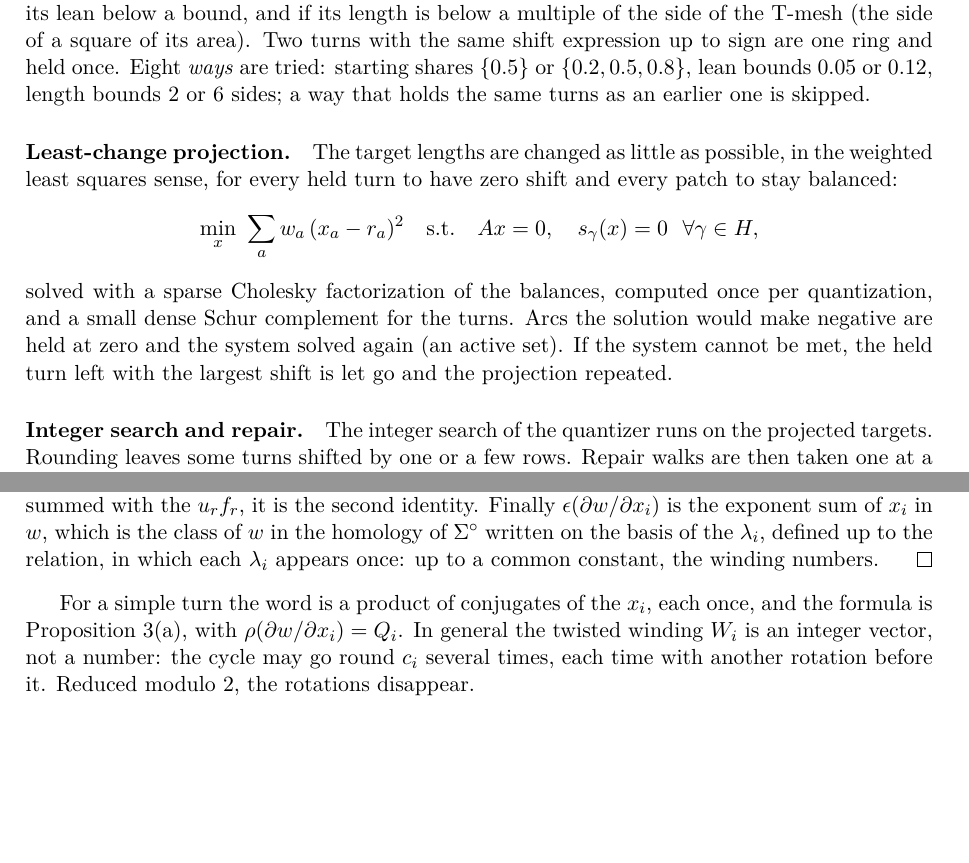
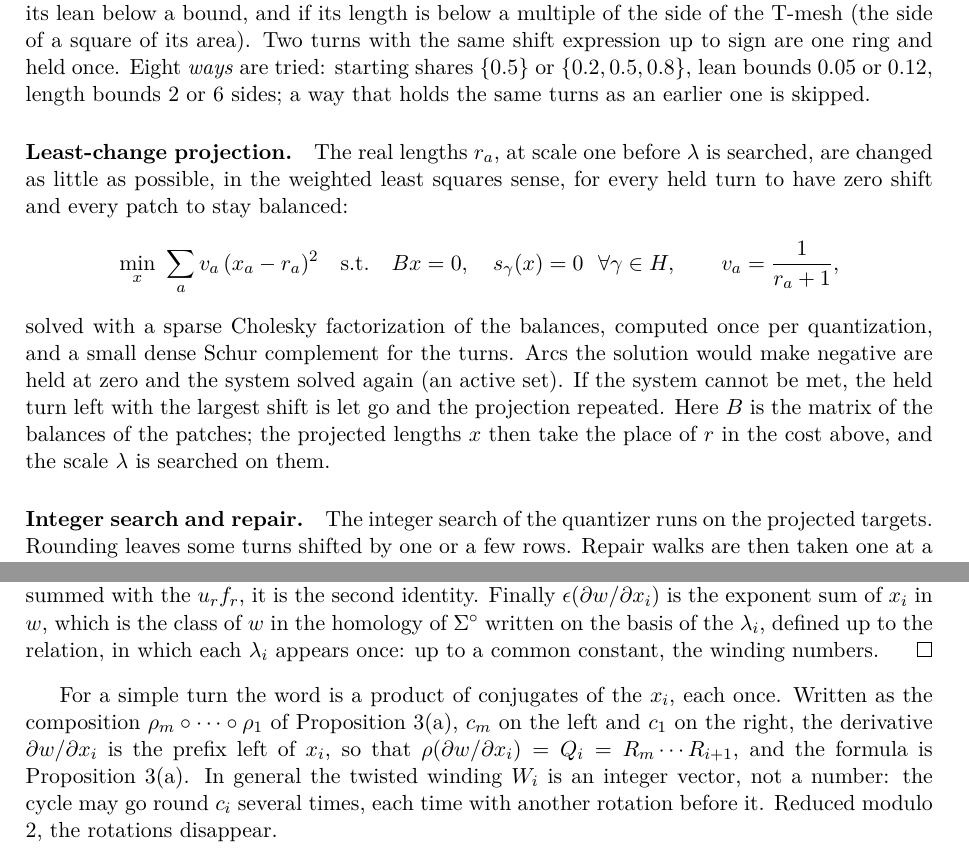
Before and after one commit to marcgardent/openclare, a LaTeX paper (docs/research/closing-helices/paper.tex): two parts of pages 7 and 23 of 51, joined at a grey line, cut so that both start at the same text, the shorter picture padded with empty space. Compiled offline with pdfLaTeX; a LaTeX package or settings file that is missing is left out.

Commit message:
Research note: quick fixes from the review of preprint v1 (DT-082 to DT-085, DT-091, DT-093) (#95)
Co-authored-by: Claude Opus 5.5 <noreply@anthropic.com>

```diff
--- a/docs/research/closing-helices/paper.tex
+++ b/docs/research/closing-helices/paper.tex
@@ -503,18 +503,21 @@ held once. Eight \emph{ways} are tried: starting shares $\{0.5\}$ or $\{0.2,
 way that holds the same turns as an earlier one is skipped.
 
 \paragraph{Least-change projection.}
-The target lengths are changed as little as possible, in the weighted least
-squares sense, for every held turn to have zero shift and every patch to
-stay balanced:
+The real lengths $r_a$, at scale one before $\lambda$ is searched, are changed
+as little as possible, in the weighted least squares sense, for every held
+turn to have zero shift and every patch to stay balanced:
 \[
-  \min_{x}\ \sum_a w_a\,(x_a - r_a)^2
-  \quad\text{s.t.}\quad A x = 0,\quad \shift_\gamma(x) = 0\ \ \forall\gamma\in H,
+  \min_{x}\ \sum_a v_a\,(x_a - r_a)^2
+  \quad\text{s.t.}\quad B x = 0,\quad \shift_\gamma(x) = 0\ \ \forall\gamma\in H,
+  \qquad v_a = \frac{1}{r_a + 1},
 \]
 solved with a sparse Cholesky factorization of the balances, computed once
 per quantization, and a small dense Schur complement for the turns. Arcs the
 solution would make negative are held at zero and the system solved again
 (an active set). If the system cannot be met, the held turn left with the
-largest shift is let go and the projection repeated.
+largest shift is let go and the projection repeated. Here $B$ is the matrix
+of the balances of the patches; the projected lengths $x$ then take the place
+of $r$ in the cost above, and the scale $\lambda$ is searched on them.
 
 \paragraph{Integer search and repair.}
 The integer search of the quantizer runs on the projected targets. Rounding
@@ -1786,8 +1789,11 @@ once: up to a common constant, the winding numbers.
 \end{proof}
 
 For a simple turn the word is a product of conjugates of the $x_i$, each
-once, and the formula is Proposition~\ref{prop:burgers}(a), with
-$\rho(\partial w/\partial x_i) = Q_i$. In general the twisted winding $W_i$ is
+once. Written as the composition $\rho_m \circ \dots \circ \rho_1$ of
+Proposition~\ref{prop:burgers}(a), $c_m$ on the left and $c_1$ on the right,
+the derivative $\partial w/\partial x_i$ is the prefix left of $x_i$, so that
+$\rho(\partial w/\partial x_i) = Q_i = R_m \cdots R_{i+1}$, and the formula is
+Proposition~\ref{prop:burgers}(a). In general the twisted winding $W_i$ is
 an integer vector, not a number: the cycle may go round $c_i$ several times,
 each time with another rotation before it. Reduced modulo $2$, the rotations
 disappear.
```
Also changed, not shown: docs/research/closing-helices/PUBLISHING.md (+5 -3 lines), docs/research/closing-helices/refs.bib (+9 -9 lines), Makefile, docs/research/closing-helices/paper.tex (8 more changed lines), 1 other file.
